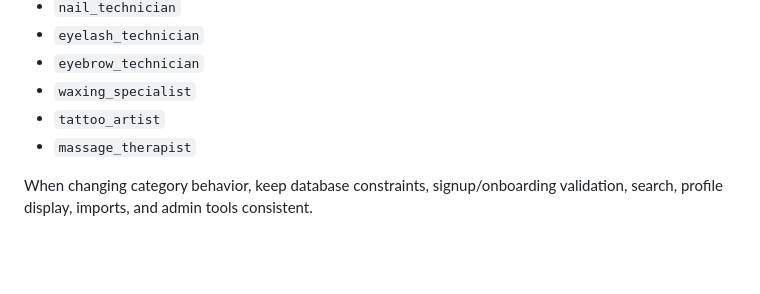
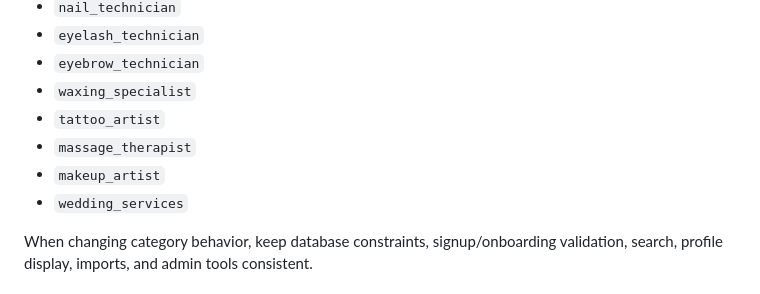
Before and after one commit to mattmedina4224-create/Gobookr, a Markdown page: AGENTS.md, the part around the change. Rendered like a GitHub page; blank space fills up the shorter version.

Commit message:
Add makeup and wedding marketplace categories

```diff
--- a/AGENTS.md
+++ b/AGENTS.md
@@ -74,6 +74,8 @@ Supported marketplace categories currently include:
 - `waxing_specialist`
 - `tattoo_artist`
 - `massage_therapist`
+- `makeup_artist`
+- `wedding_services`
 
 When changing category behavior, keep database constraints, signup/onboarding validation, search, profile display, imports, and admin tools consistent.
 
```
